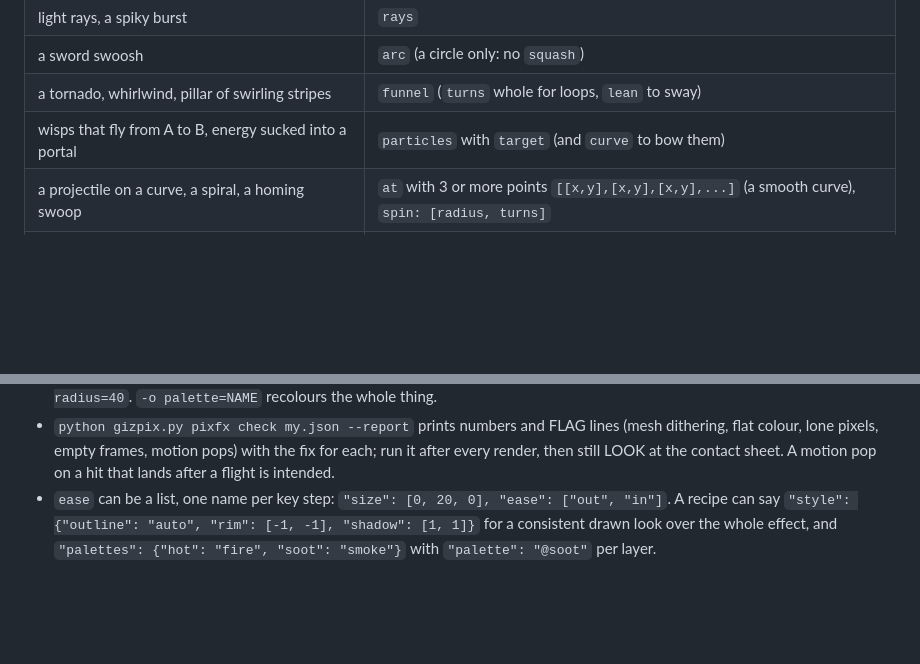
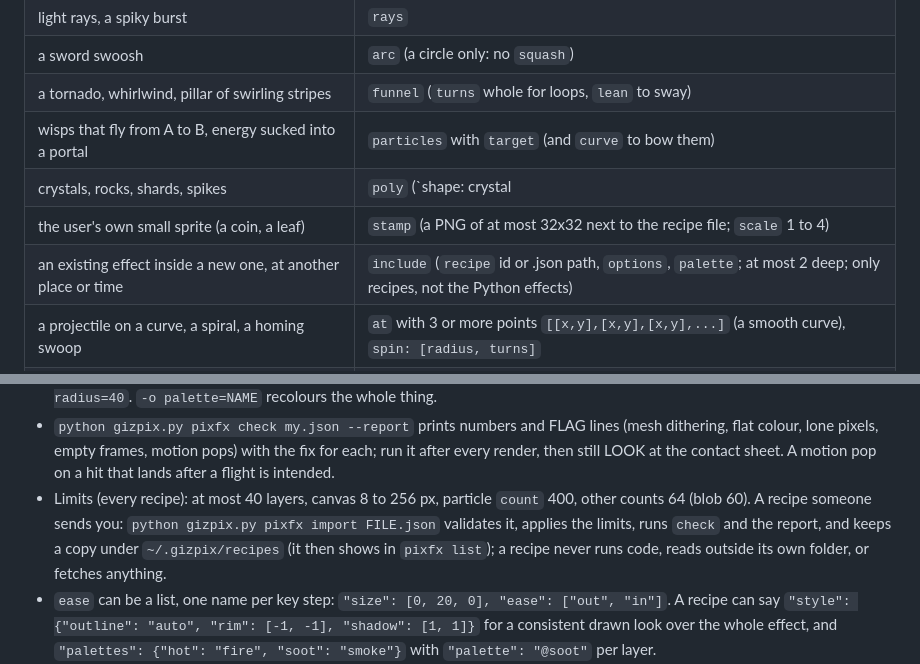
Before and after one commit to lexingel/gizpix, a Markdown page: HANDOUT.md, 2 parts joined by grey strips. GitHub-like rendering; blank space fills up the shorter version.

```diff
--- a/HANDOUT.md
+++ b/HANDOUT.md
@@ -208,6 +208,9 @@ Turn the description into layers (each line is one layer type):
 | a sword swoosh | `arc` (a circle only: no `squash`) |
 | a tornado, whirlwind, pillar of swirling stripes | `funnel` (`turns` whole for loops, `lean` to sway) |
 | wisps that fly from A to B, energy sucked into a portal | `particles` with `target` (and `curve` to bow them) |
+| crystals, rocks, shards, spikes | `poly` (`shape: crystal | shard | rock | diamond | arrow`, or `points`; animate `scale` and `rotate`) |
+| the user's own small sprite (a coin, a leaf) | `stamp` (a PNG of at most 32x32 next to the recipe file; `scale` 1 to 4) |
+| an existing effect inside a new one, at another place or time | `include` (`recipe` id or .json path, `options`, `palette`; at most 2 deep; only recipes, not the Python effects) |
 | a projectile on a curve, a spiral, a homing swoop | `at` with 3 or more points `[[x,y],[x,y],[x,y],...]` (a smooth curve), `spin: [radius, turns]` |
 | a flame silhouette, a ground dust ring, a puddle, bubbles | `blob` `mode: flame` / `mode: ring` (`drift`, `stagger`); `particles` `shape: bubble` (pops), `shard` |
 | a comet tail, a sword smear, a wisp's trail | `smear: [length, taper]` on any moving layer (a fading, shrinking trail of copies of itself) |
@@ -223,6 +226,7 @@ Rules that save rounds:
 - A value can have more than two keys: `"size": [0, 20, 0]` grows then shrinks in ONE layer (no second layer needed). `"$reach*0.5"` scales an option. `blob` takes `lit: [-1, -1]` for sphere-like shading, `bolt` takes `rim: "#hex"` (cracks on dark ground), `beam` takes `shade: flat` (no stripes), `blob` takes `erode: [0, 0, 16]` (the body is eaten from its edge: the clean way to dissolve; avoid `cover`), `glow` and `rays` take `squash` (lying on the floor), `particles` take `shape: star` (twinkles).
 - Options make a recipe reusable: `"options": {"radius": 24}` and `"radius": "$radius"` inside; the user then runs `-o radius=40`. `-o palette=NAME` recolours the whole thing.
 - `python gizpix.py pixfx check my.json --report` prints numbers and FLAG lines (mesh dithering, flat colour, lone pixels, empty frames, motion pops) with the fix for each; run it after every render, then still LOOK at the contact sheet. A motion pop on a hit that lands after a flight is intended.
+- Limits (every recipe): at most 40 layers, canvas 8 to 256 px, particle `count` 400, other counts 64 (blob 60). A recipe someone sends you: `python gizpix.py pixfx import FILE.json` validates it, applies the limits, runs `check` and the report, and keeps a copy under `~/.gizpix/recipes` (it then shows in `pixfx list`); a recipe never runs code, reads outside its own folder, or fetches anything.
 - `ease` can be a list, one name per key step: `"size": [0, 20, 0], "ease": ["out", "in"]`. A recipe can say `"style": {"outline": "auto", "rim": [-1, -1], "shadow": [1, 1]}` for a consistent drawn look over the whole effect, and `"palettes": {"hot": "fire", "soot": "smoke"}` with `"palette": "@soot"` per layer.
 - `beam` is drawn as one distance field: `core: 0.6` widens the bright centre, no second thin beam needed. `funnel` takes `profile`, `bend`, `ripple` (keys bottom to top) for a curved column. `arc` uses `tail` (not `trail`).
 - Mistakes come back as one line naming the layer, the wrong key and the closest right one (exit 2).
```
Also changed, not shown: CHANGELOG.md (+1 -0 lines), README.md (+1 -1 lines), images/pixfx/gallery.png, 5 other files.
